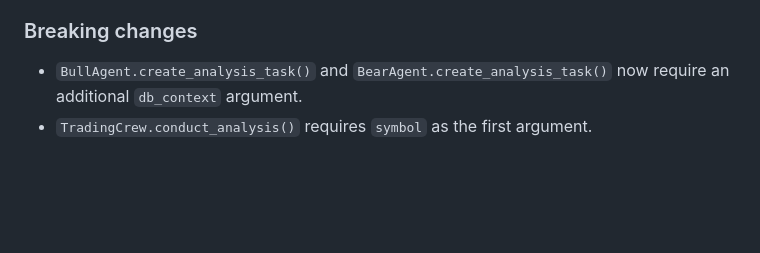
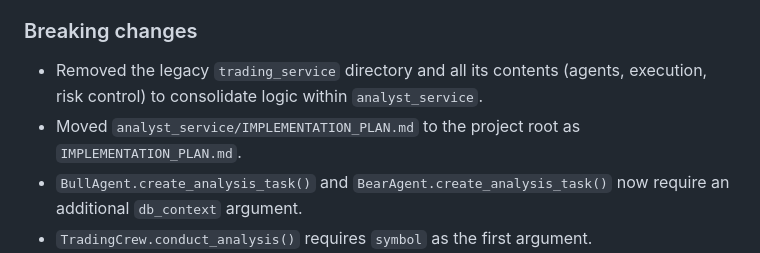
Before and after one commit to tomascufaro/multiagent_trade_system, a Markdown page: CHANGELOG.md, the part around the change. Rendered like a GitHub page; blank space fills up the shorter version.

```diff
--- a/CHANGELOG.md
+++ b/CHANGELOG.md
@@ -20,6 +20,8 @@
 
 ### Breaking changes
 
+- Removed the legacy `trading_service` directory and all its contents (agents, execution, risk control) to consolidate logic within `analyst_service`.
+- Moved `analyst_service/IMPLEMENTATION_PLAN.md` to the project root as `IMPLEMENTATION_PLAN.md`.
 - `BullAgent.create_analysis_task()` and `BearAgent.create_analysis_task()` now require an additional `db_context` argument.
 - `TradingCrew.conduct_analysis()` requires `symbol` as the first argument.
 - `DebateManager.conduct_debate()` requires `symbol` as the first argument.
```
Also changed, not shown: README.md (+1 -1 lines).
